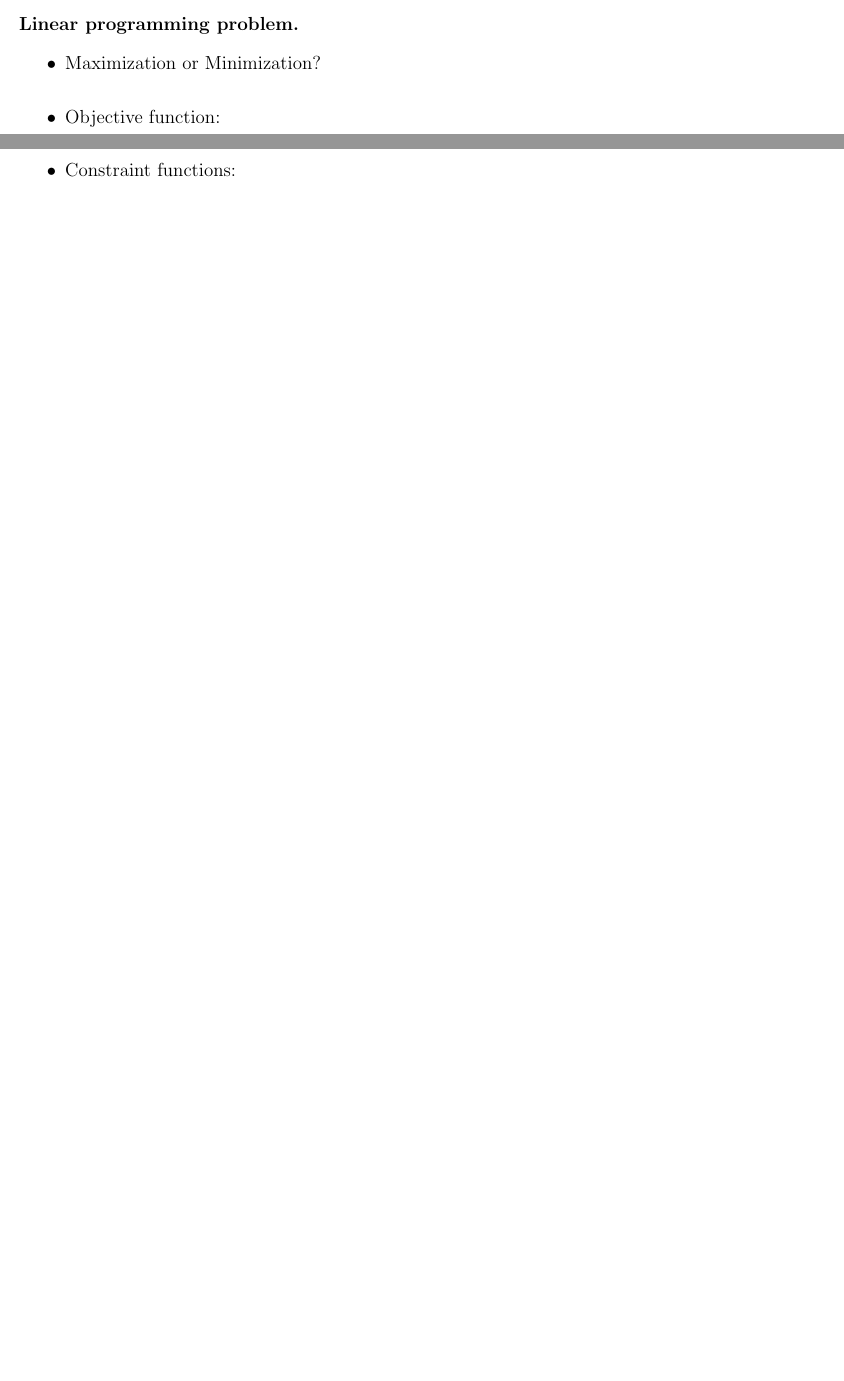
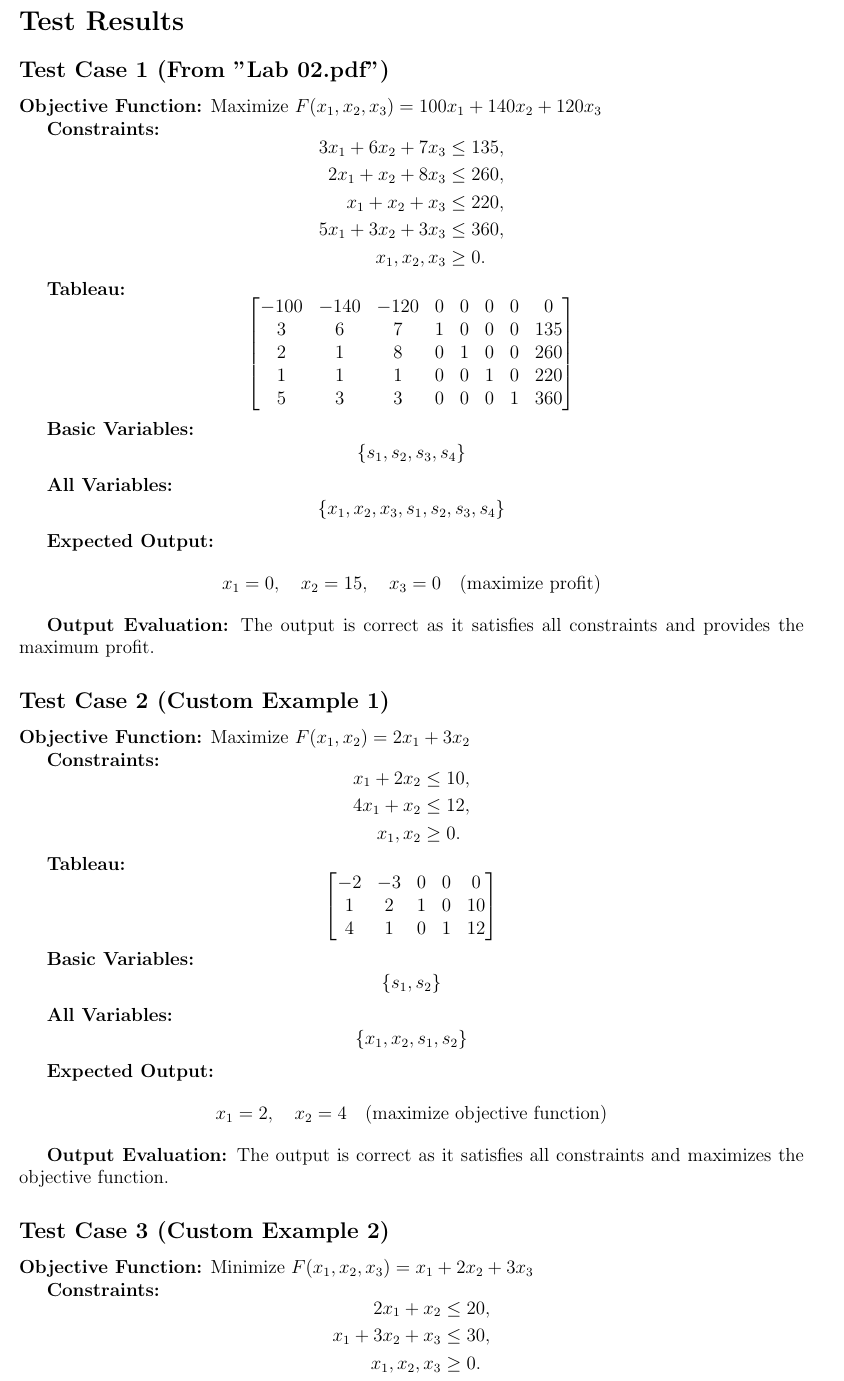
Before and after one commit to GodDamnMan/Optimization_prog_1, a LaTeX problem sheet (main.tex): two parts of pages 1 and 2 of 5 before the commit and part of page 2 of 6 after it, the two joined at a grey line, cut at the place of the change, the shorter picture padded with empty space. Compiled offline with pdfLaTeX.

Commit message:
Report_1.tex

```diff
--- a/main.tex
+++ b/main.tex
@@ -94,14 +96,96 @@
 
-\noindent  \textbf{Linear programming problem.}
-\begin{itemize}
-\item Maximization or Minimization?
-\vspace{10pt}
-    \item Objective function:
-    \vspace{10pt}
-    \item Constraint functions:
-    \vspace{5cm}
-\end{itemize}
+\section*{Test Results}
 
+\subsection*{Test Case 1 (From "Lab 02.pdf")}
 
+\textbf{Objective Function:} Maximize \( F(x_1, x_2, x_3) = 100x_1 + 140x_2 + 120x_3 \)
 
-\noindent     \textbf{Input}
+\textbf{Constraints:}
+\[
+\begin{aligned}
+3x_1 + 6x_2 + 7x_3 &\leq 135, \\
+2x_1 + x_2 + 8x_3 &\leq 260, \\
+x_1 + x_2 + x_3 &\leq 220, \\
+5x_1 + 3x_2 + 3x_3 &\leq 360, \\
+x_1, x_2, x_3 &\geq 0.
+\end{aligned}
+\]
+
+\textbf{Tableau:}
+\[
+\begin{bmatrix}
+-100 & -140 & -120 & 0 & 0 & 0 & 0 & 0 \\
+3 & 6 & 7 & 1 & 0 & 0 & 0 & 135 \\
+2 & 1 & 8 & 0 & 1 & 0 & 0 & 260 \\
+1 & 1 & 1 & 0 & 0 & 1 & 0 & 220 \\
+5 & 3 & 3 & 0 & 0 & 0 & 1 & 360
+\end{bmatrix}
+\]
+
+\textbf{Basic Variables:}
+\[
+\{ s_1, s_2, s_3, s_4 \}
+\]
+
+\textbf{All Variables:}
+\[
+\{ x_1, x_2, x_3, s_1, s_2, s_3, s_4 \}
+\]
+
+\textbf{Expected Output:}
+\[
+x_1 = 0, \quad x_2 = 15, \quad x_3 = 0 \quad \text{(maximize profit)}
+\]
+
+\textbf{Output Evaluation:} The output is correct as it satisfies all constraints and provides the maximum profit.
+
+\subsection*{Test Case 2 (Custom Example 1)}
+
+\textbf{Objective Function:} Maximize \( F(x_1, x_2) = 2x_1 + 3x_2 \)
+
+\textbf{Constraints:}
+\[
+\begin{aligned}
+x_1 + 2x_2 &\leq 10, \\
+4x_1 + x_2 &\leq 12, \\
+x_1, x_2 &\geq 0.
+\end{aligned}
+\]
+
+\textbf{Tableau:}
+\[
+\begin{bmatrix}
+-2 & -3 & 0 & 0 & 0 \\
+1 & 2 & 1 & 0 & 10 \\
+4 & 1 & 0 & 1 & 12
+\end{bmatrix}
+\]
+
+\textbf{Basic Variables:}
+\[
+\{ s_1, s_2 \}
+\]
+
+\textbf{All Variables:}
+\[
+\{ x_1, x_2, s_1, s_2 \}
+\]
+
+\textbf{Expected Output:}
+\[
+x_1 = 2, \quad x_2 = 4 \quad \text{(maximize objective function)}
+\]
+
+\textbf{Output Evaluation:} The output is correct as it satisfies all constraints and maximizes the objective function.
+
+\subsection*{Test Case 3 (Custom Example 2)}
+
+\textbf{Objective Function:} Minimize \( F(x_1, x_2, x_3) = x_1 + 2x_2 + 3x_3 \)
+
+\textbf{Constraints:}
+\[
+\begin{aligned}
+2x_1 + x_2 &\leq 20, \\
+x_1 + 3x_2 + x_3 &\leq 30, \\
+x_1, x_2, x_3 &\geq 0.
+\end{aligned}
@@ -107,0 +205 @@
+\{ s_1, s_2 \}
```
Also changed, not shown: main.tex (80 more changed lines).
